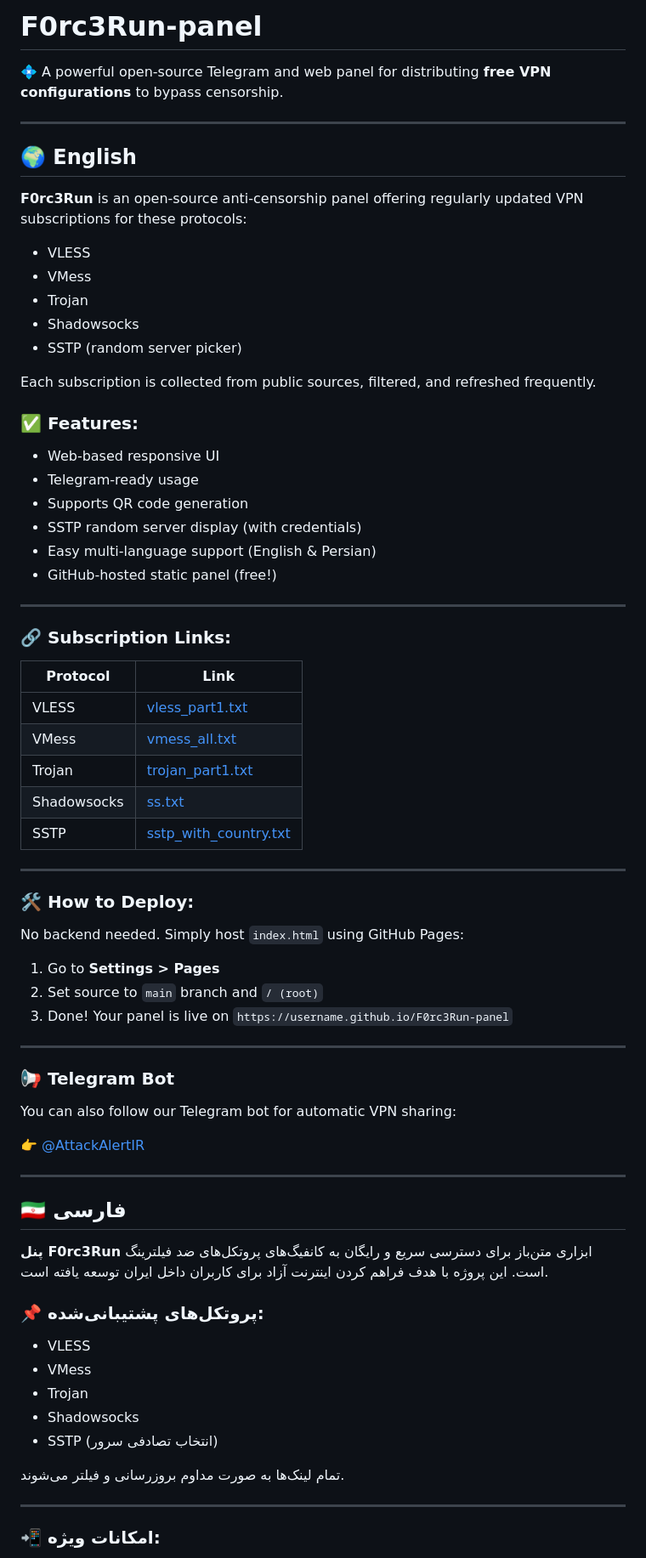
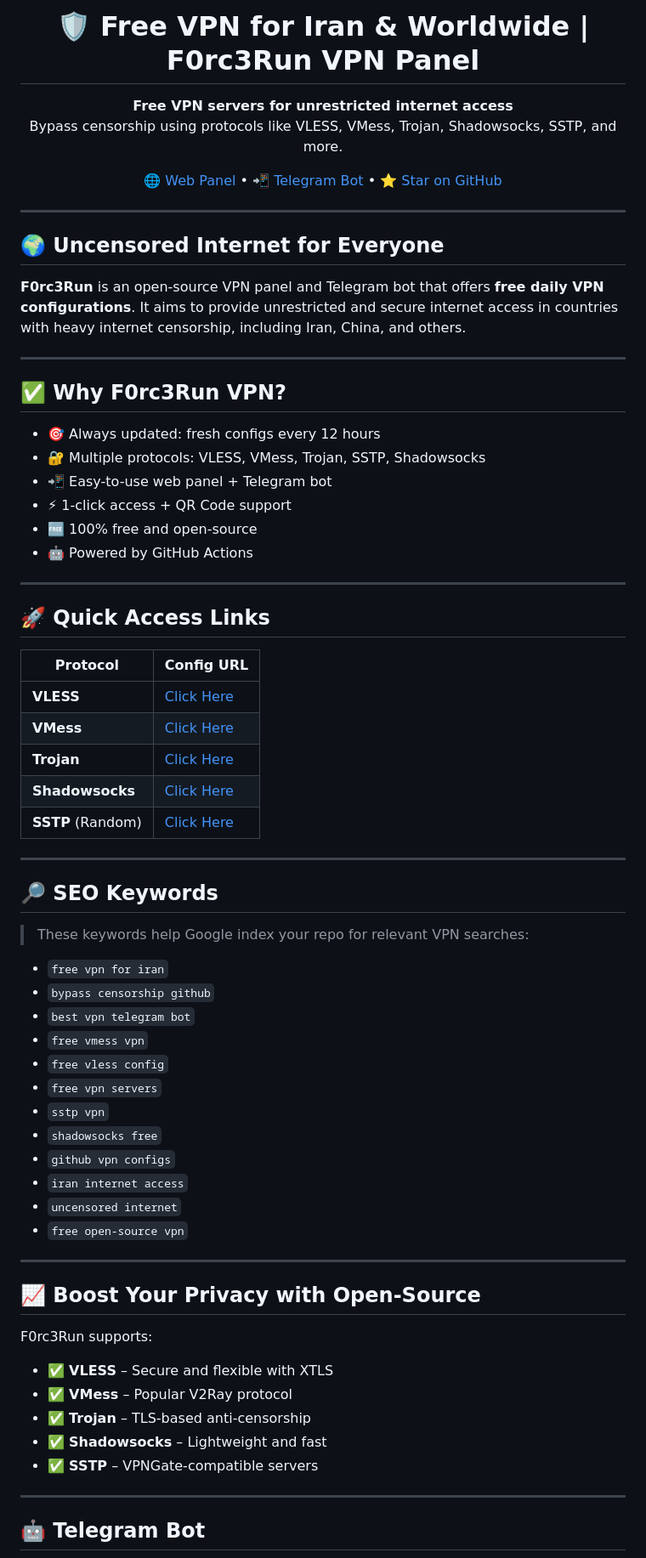
Before and after one commit to F0rc3Run/F0rc3Run-panel, a Markdown page: README.md, the part around the change printed below. Shown: that part at 85% size. Drawn GitHub-style.

```diff
--- a/README.md
+++ b/README.md
@@ -1,76 +1,77 @@
-# F0rc3Run-panel
+<h1 align="center">🛡️ Free VPN for Iran & Worldwide | F0rc3Run VPN Panel</h1>
 
-💠 A powerful open-source Telegram and web panel for distributing **free VPN configurations** to bypass censorship.
+<p align="center">
+  <strong>Free VPN servers for unrestricted internet access</strong><br>
+  Bypass censorship using protocols like VLESS, VMess, Trojan, Shadowsocks, SSTP, and more.
+</p>
+
+<p align="center">
+  <a href="https://f0rc3run.github.io/F0rc3Run-panel/" target="_blank">🌐 Web Panel</a> •
+  <a href="https://t.me/ForceRunVPN" target="_blank">📲 Telegram Bot</a> •
+  <a href="https://github.com/F0rc3Run/F0rc3Run-panel" target="_blank">⭐ Star on GitHub</a>
+</p>
 
 ---
 
-## 🌍 English
+## 🌍 Uncensored Internet for Everyone
 
-**F0rc3Run** is an open-source anti-censorship panel offering regularly updated VPN subscriptions for these protocols:
-
-- VLESS
-- VMess
-- Trojan
-- Shadowsocks
-- SSTP (random server picker)
-
-Each subscription is collected from public sources, filtered, and refreshed frequently.
-
-### ✅ Features:
-- Web-based responsive UI
-- Telegram-ready usage
-- Supports QR code generation
-- SSTP random server display (with credentials)
-- Easy multi-language support (English & Persian)
-- GitHub-hosted static panel (free!)
+**F0rc3Run** is an open-source VPN panel and Telegram bot that offers **free daily VPN configurations**. It aims to provide unrestricted and secure internet access in countries with heavy internet censorship, including Iran, China, and others.
 
 ---
 
-### 🔗 Subscription Links:
+## ✅ Why F0rc3Run VPN?
 
-| Protocol      | Link                                                                 |
-|---------------|----------------------------------------------------------------------|
-| VLESS         | [vless_part1.txt](https://raw.githubusercontent.com/F0rc3Run/F0rc3Run/refs/heads/main/splitted-by-protocol/vless/vless_part1.txt) |
-| VMess         | [vmess_all.txt](https://raw.githubusercontent.com/F0rc3Run/F0rc3Run/refs/heads/main/data/vmess_all.txt) |
-| Trojan        | [trojan_part1.txt](https://raw.githubusercontent.com/F0rc3Run/F0rc3Run/refs/heads/main/splitted-by-protocol/trojan/trojan_part1.txt) |
-| Shadowsocks   | [ss.txt](https://raw.githubusercontent.com/F0rc3Run/F0rc3Run/refs/heads/main/splitted-by-protocol/ss/ss.txt) |
-| SSTP          | [sstp_with_country.txt](https://raw.githubusercontent.com/F0rc3Run/F0rc3Run/refs/heads/main/sstp-configs/sstp_with_country.txt) |
+- 🎯 Always updated: fresh configs every 12 hours
+- 🔐 Multiple protocols: VLESS, VMess, Trojan, SSTP, Shadowsocks
+- 📲 Easy-to-use web panel + Telegram bot
+- ⚡ 1-click access + QR Code support
+- 🆓 100% free and open-source
+- 🤖 Powered by GitHub Actions
 
 ---
 
-### 🛠 How to Deploy:
+## 🚀 Quick Access Links
 
-No backend needed. Simply host `index.html` using GitHub Pages:
-
-1. Go to **Settings > Pages**
-2. Set source to `main` branch and `/ (root)`
-3. Done! Your panel is live on `https://username.github.io/F0rc3Run-panel`
+| Protocol      | Config URL |
+|---------------|------------|
+| **VLESS**     | [Click Here](https://raw.githubusercontent.com/F0rc3Run/F0rc3Run/refs/heads/main/splitted-by-protocol/vless/vless_part1.txt) |
+| **VMess**     | [Click Here](https://raw.githubusercontent.com/F0rc3Run/F0rc3Run/refs/heads/main/data/vmess_all.txt) |
+| **Trojan**    | [Click Here](https://raw.githubusercontent.com/F0rc3Run/F0rc3Run/refs/heads/main/splitted-by-protocol/trojan/trojan_part1.txt) |
+| **Shadowsocks** | [Click Here](https://raw.githubusercontent.com/F0rc3Run/F0rc3Run/refs/heads/main/splitted-by-protocol/ss/ss.txt) |
+| **SSTP** (Random) | [Click Here](https://raw.githubusercontent.com/F0rc3Run/F0rc3Run/refs/heads/main/sstp-configs/sstp_with_country.txt) |
 
 ---
 
-### 📢 Telegram Bot
+## 🔎 SEO Keywords
 
-You can also follow our Telegram bot for automatic VPN sharing:
+> These keywords help Google index your repo for relevant VPN searches:
 
-👉 [@AttackAlertIR](https://t.me/AttackAlertIR)
+- `free vpn for iran`
+- `bypass censorship github`
+- `best vpn telegram bot`
+- `free vmess vpn`
+- `free vless config`
+- `free vpn servers`
+- `sstp vpn`
+- `shadowsocks free`
+- `github vpn configs`
+- `iran internet access`
+- `uncensored internet`
+- `free open-source vpn`
 
 ---
 
-## 🇮🇷 فارسی
+## 📈 Boost Your Privacy with Open-Source
 
-**پنل F0rc3Run** ابزاری متن‌باز برای دسترسی سریع و رایگان به کانفیگ‌های پروتکل‌های ضد فیلترینگ است. این پروژه با هدف فراهم کردن اینترنت آزاد برای کاربران داخل ایران توسعه یافته است.
+F0rc3Run supports:
 
-### 📌 پروتکل‌های پشتیبانی‌شده:
-
-- VLESS
-- VMess
-- Trojan
-- Shadowsocks
-- SSTP (انتخاب تصادفی سرور)
-
-تمام لینک‌ها به صورت مداوم بروزرسانی و فیلتر می‌شوند.
+- ✅ **VLESS** – Secure and flexible with XTLS
+- ✅ **VMess** – Popular V2Ray protocol
+- ✅ **Trojan** – TLS-based anti-censorship
+- ✅ **Shadowsocks** – Lightweight and fast
+- ✅ **SSTP** – VPNGate-compatible servers
 
 ---
 
-### 📲 امکانات ویژه:
+## 🤖 Telegram Bot
 
```
Also changed, not shown: other parts of README.md (+15 -11 lines).
